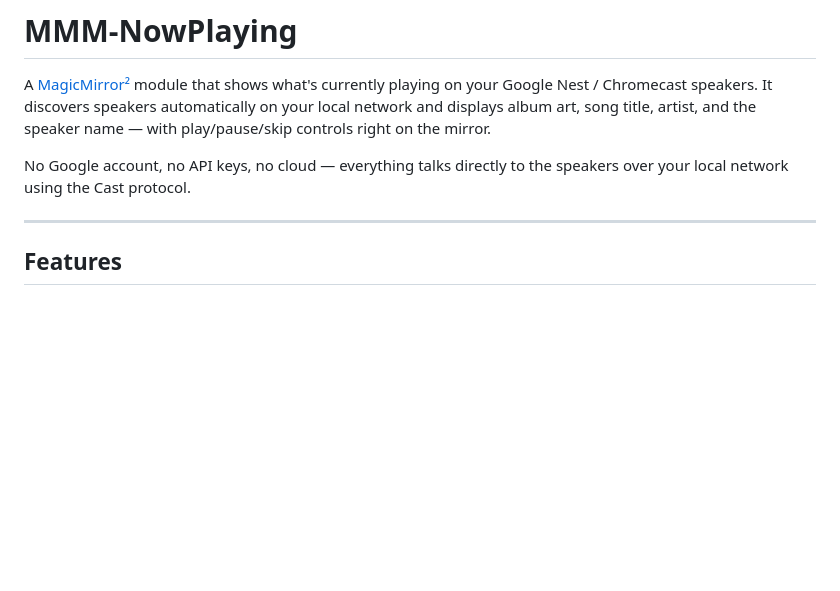
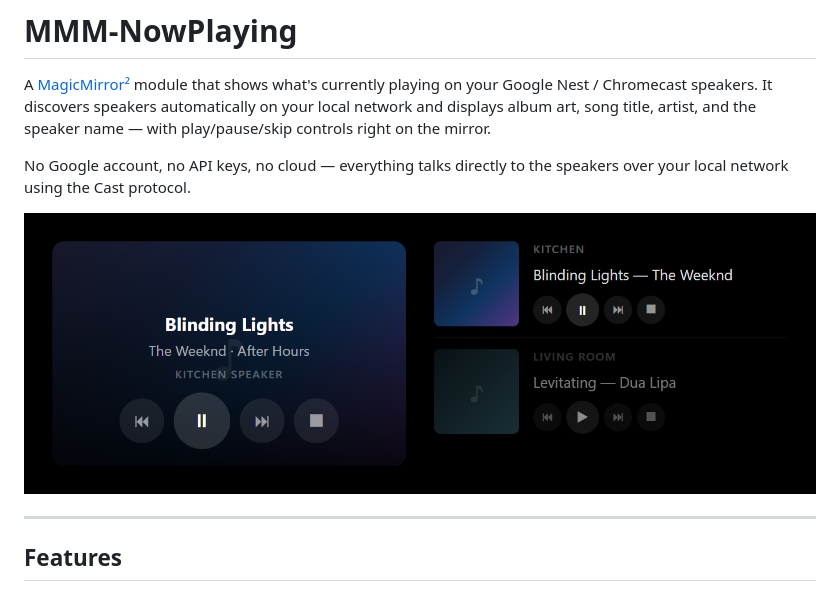
Before and after one commit to johnster000/MMM-NowPlaying, a Markdown page: README.md, the part around the change. Rendered like a GitHub page; pictures changed too: screenshot.png (added); blank space fills up the shorter version.

Commit message:
Add screenshot to README

```diff
--- a/README.md
+++ b/README.md
@@ -3,6 +3,8 @@
 A [MagicMirror²](https://github.com/MichMich/MagicMirror) module that shows what's currently playing on your Google Nest / Chromecast speakers. It discovers speakers automatically on your local network and displays album art, song title, artist, and the speaker name — with play/pause/skip controls right on the mirror.
 
 No Google account, no API keys, no cloud — everything talks directly to the speakers over your local network using the Cast protocol.
+
+![MMM-NowPlaying screenshot](screenshot.png)
 
 ---
 
```
